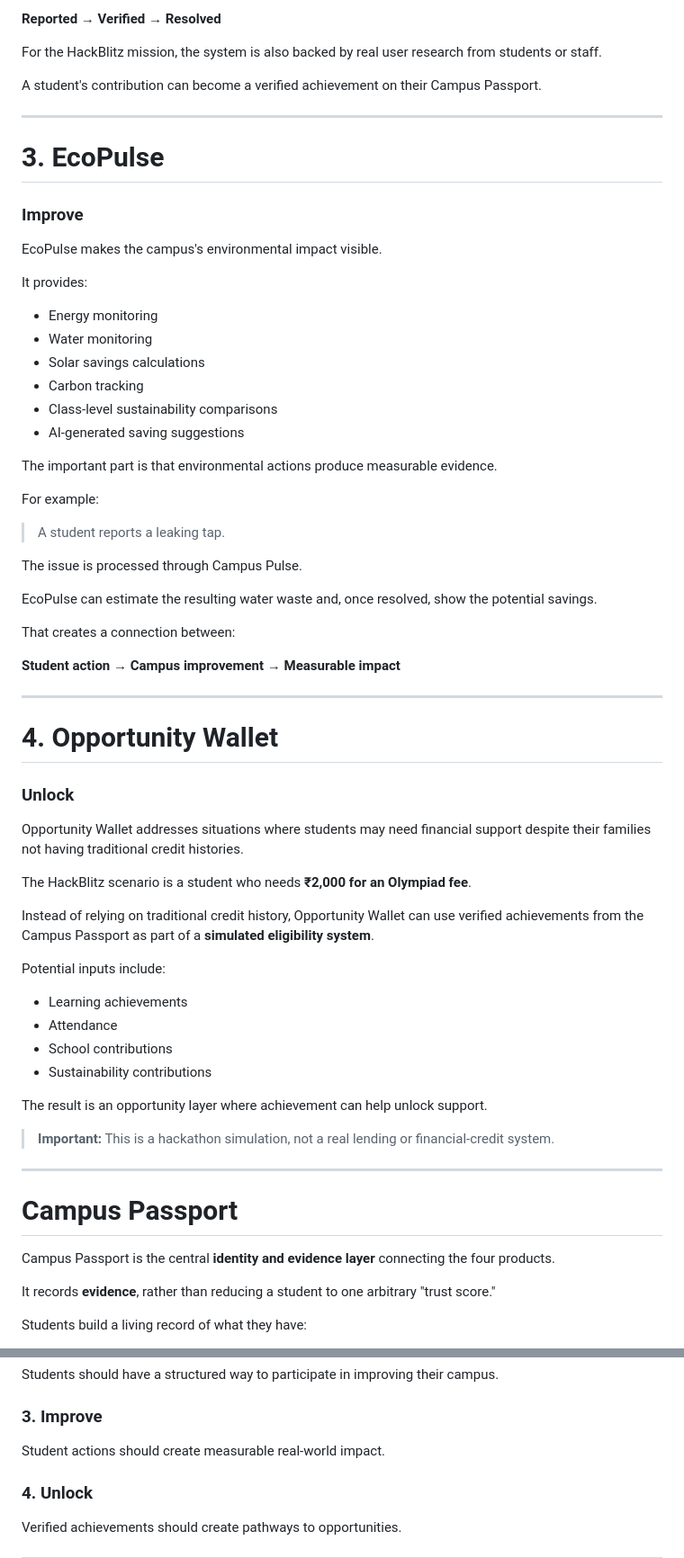
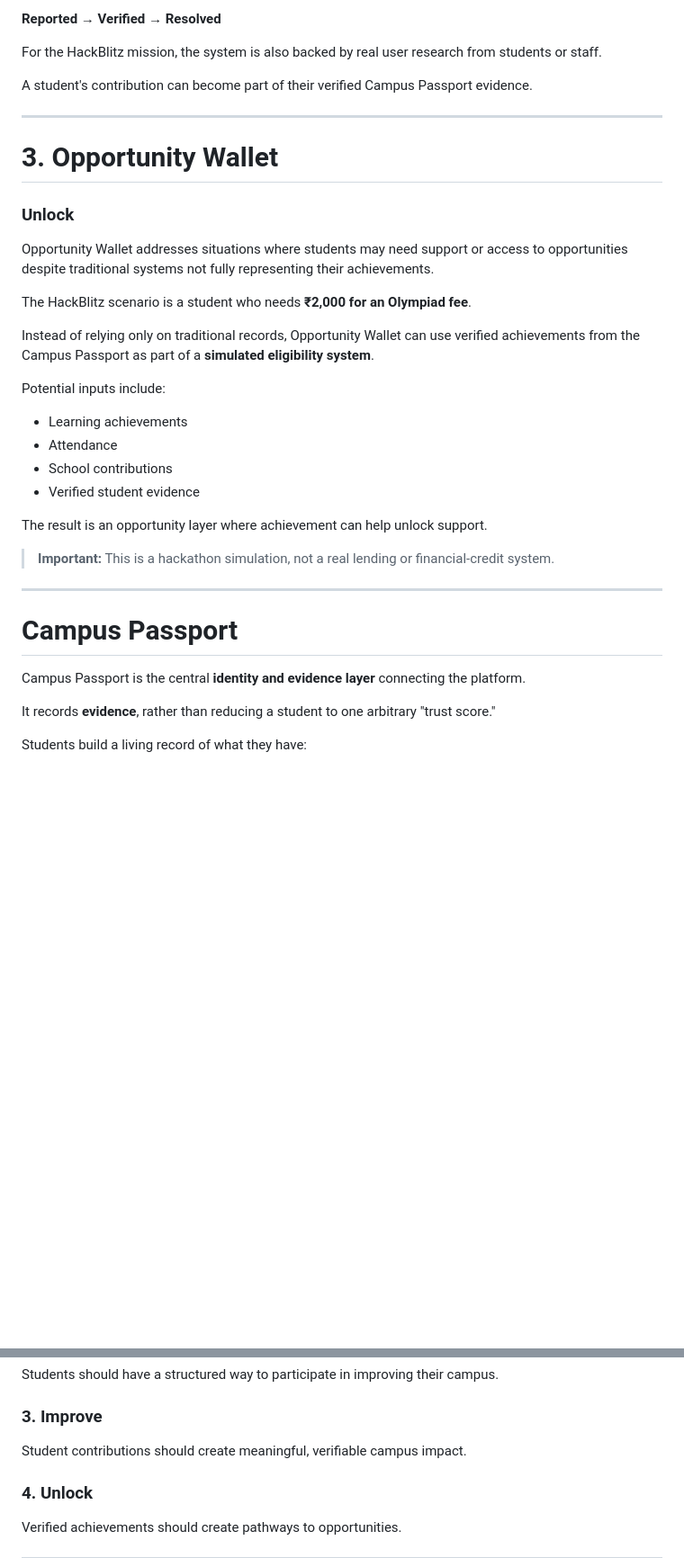
Before and after one commit to Aashrith-Ganesh/Campus-Passport, a Markdown page: README.md, 2 parts joined by grey strips. Shown at 90% size. GitHub-like rendering; blank space fills up the shorter version.

```diff
--- a/README.md
+++ b/README.md
@@ -90,57 +86,26 @@ Issues move through a simple lifecycle:
 
 For the HackBlitz mission, the system is also backed by real user research from students or staff.
 
-A student's contribution can become a verified achievement on their Campus Passport.
+A student's contribution can become part of their verified Campus Passport evidence.
 
 ---
 
-# 3. EcoPulse
-
-### Improve
-
-EcoPulse makes the campus's environmental impact visible.
-
-It provides:
-
-- Energy monitoring
-- Water monitoring
-- Solar savings calculations
-- Carbon tracking
-- Class-level sustainability comparisons
-- AI-generated saving suggestions
-
-The important part is that environmental actions produce measurable evidence.
-
-For example:
-
-> A student reports a leaking tap.
-
-The issue is processed through Campus Pulse.
-
-EcoPulse can estimate the resulting water waste and, once resolved, show the potential savings.
-
-That creates a connection between:
-
-**Student action → Campus improvement → Measurable impact**
-
----
-
-# 4. Opportunity Wallet
+# 3. Opportunity Wallet
 
 ### Unlock
 
-Opportunity Wallet addresses situations where students may need financial support despite their families not having traditional credit histories.
+Opportunity Wallet addresses situations where students may need support or access to opportunities despite traditional systems not fully representing their achievements.
 
 The HackBlitz scenario is a student who needs **₹2,000 for an Olympiad fee**.
 
-Instead of relying on traditional credit history, Opportunity Wallet can use verified achievements from the Campus Passport as part of a **simulated eligibility system**.
+Instead of relying only on traditional records, Opportunity Wallet can use verified achievements from the Campus Passport as part of a **simulated eligibility system**.
 
 Potential inputs include:
 
 - Learning achievements
 - Attendance
 - School contributions
-- Sustainability contributions
+- Verified student evidence
 
 The result is an opportunity layer where achievement can help unlock support.
 
@@ -150,7 +115,7 @@ The result is an opportunity layer where achievement can help unlock support.
 
 # Campus Passport
 
-Campus Passport is the central **identity and evidence layer** connecting the four products.
+Campus Passport is the central **identity and evidence layer** connecting the platform.
 
 It records **evidence**, rather than reducing a student to one arbitrary "trust score."
 
@@ -493,7 +455,7 @@ Students should have a structured way to participate in improving their campus.
 
 ### 3. Improve
 
-Student actions should create measurable real-world impact.
+Student contributions should create meaningful, verifiable campus impact.
 
 ### 4. Unlock
 
```
Also changed, not shown: other parts of README.md (+29 -36 lines).
